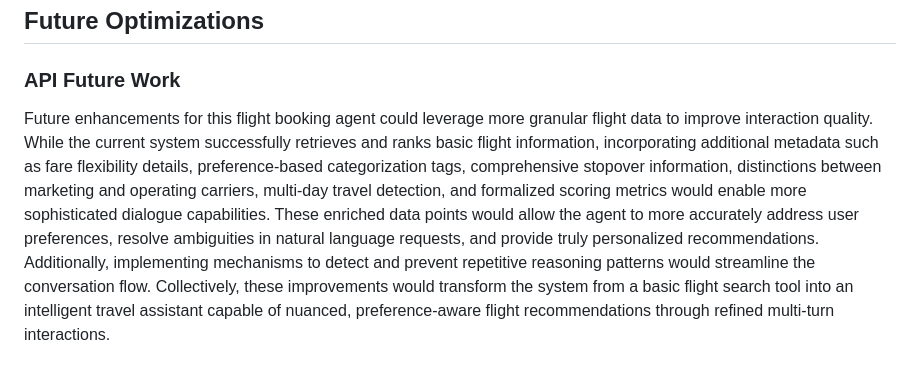
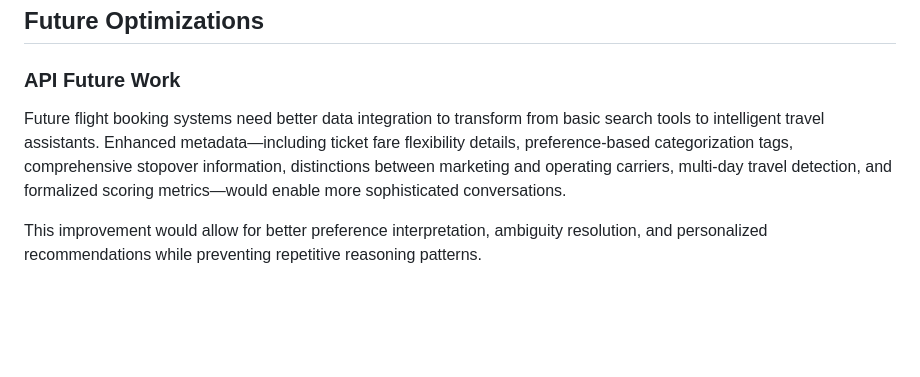
Before and after one commit to YuhengZhang3/18786FinalProject, a Markdown page: README.md, the part around the change. Drawn GitHub-style; blank space fills up the shorter version.

```diff
--- a/README.md
+++ b/README.md
@@ -109,4 +109,6 @@ We've improved the evaluation methodology and metrics since the middle project r
 
 ### API Future Work
 
-Future enhancements for this flight booking agent could leverage more granular flight data to improve interaction quality. While the current system successfully retrieves and ranks basic flight information, incorporating additional metadata such as fare flexibility details, preference-based categorization tags, comprehensive stopover information, distinctions between marketing and operating carriers, multi-day travel detection, and formalized scoring metrics would enable more sophisticated dialogue capabilities. These enriched data points would allow the agent to more accurately address user preferences, resolve ambiguities in natural language requests, and provide truly personalized recommendations. Additionally, implementing mechanisms to detect and prevent repetitive reasoning patterns would streamline the conversation flow. Collectively, these improvements would transform the system from a basic flight search tool into an intelligent travel assistant capable of nuanced, preference-aware flight recommendations through refined multi-turn interactions.
+Future flight booking systems need better data integration to transform from basic search tools to intelligent travel assistants. Enhanced metadata—including ticket fare flexibility details, preference-based categorization tags, comprehensive stopover information, distinctions between marketing and operating carriers, multi-day travel detection, and formalized scoring metrics—would enable more sophisticated conversations.
+
+This improvement would allow for better preference interpretation, ambiguity resolution, and personalized recommendations while preventing repetitive reasoning patterns.
```
